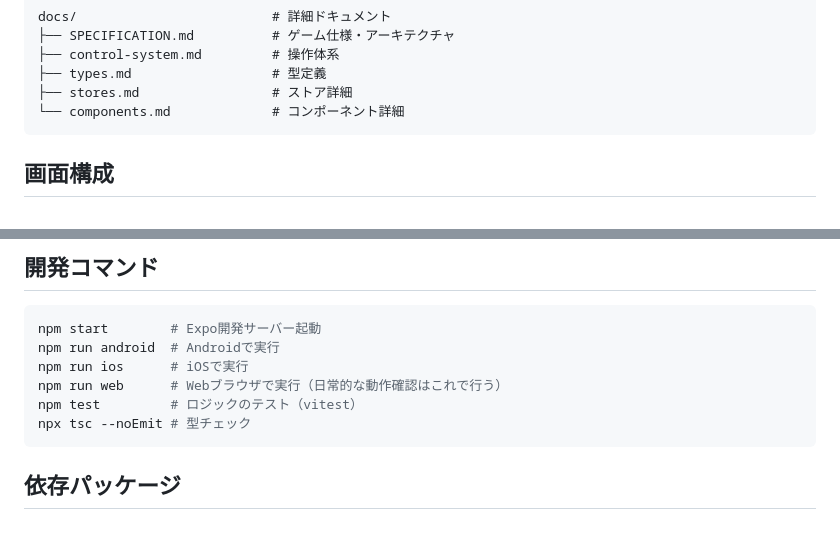
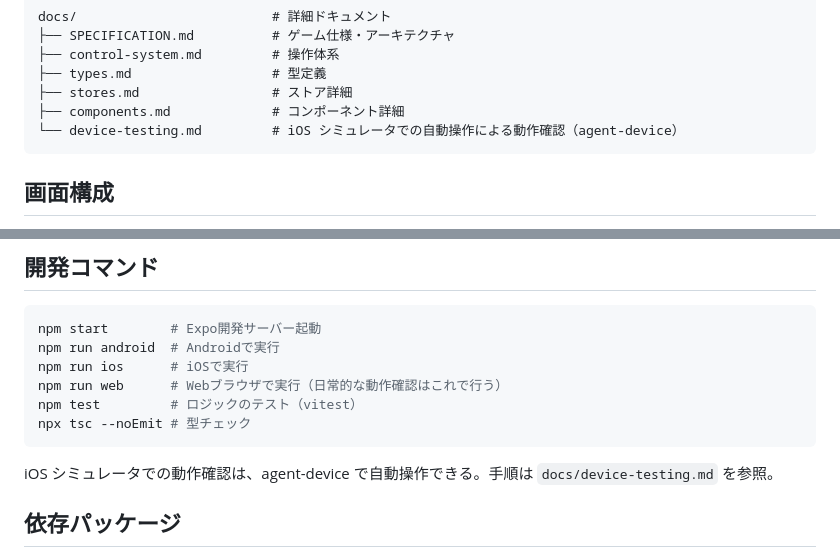
Before and after one commit to tomoemon/tokopuyo-rn, a Markdown page: CLAUDE.md, 2 parts joined by grey strips. GitHub-like rendering; blank space fills up the shorter version.

````diff
--- a/CLAUDE.md
+++ b/CLAUDE.md
@@ -21,7 +21,8 @@ docs/                         # 詳細ドキュメント
 ├── control-system.md         # 操作体系
 ├── types.md                  # 型定義
 ├── stores.md                 # ストア詳細
-└── components.md             # コンポーネント詳細
+├── components.md             # コンポーネント詳細
+└── device-testing.md         # iOS シミュレータでの自動操作による動作確認（agent-device）
 ```
 
 ## 画面構成
@@ -92,6 +93,8 @@ npm test         # ロジックのテスト（vitest）
 npx tsc --noEmit # 型チェック
 ```
 
+iOS シミュレータでの動作確認は、agent-device で自動操作できる。手順は `docs/device-testing.md` を参照。
+
 ## 依存パッケージ
 
 - `expo`: Expoフレームワーク
````
Also changed, not shown: README.md (+4 -0 lines), docs/device-testing.md (added, +88 -0 lines).
